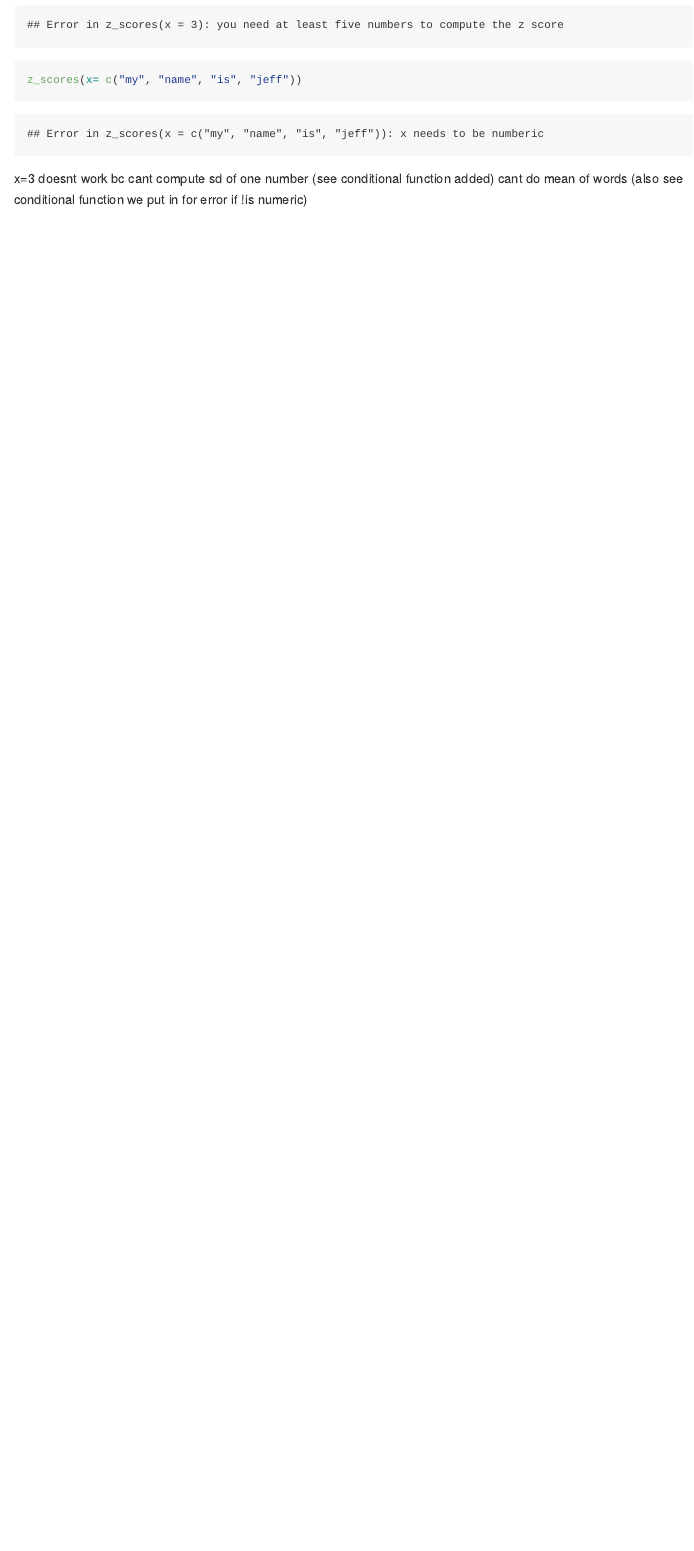
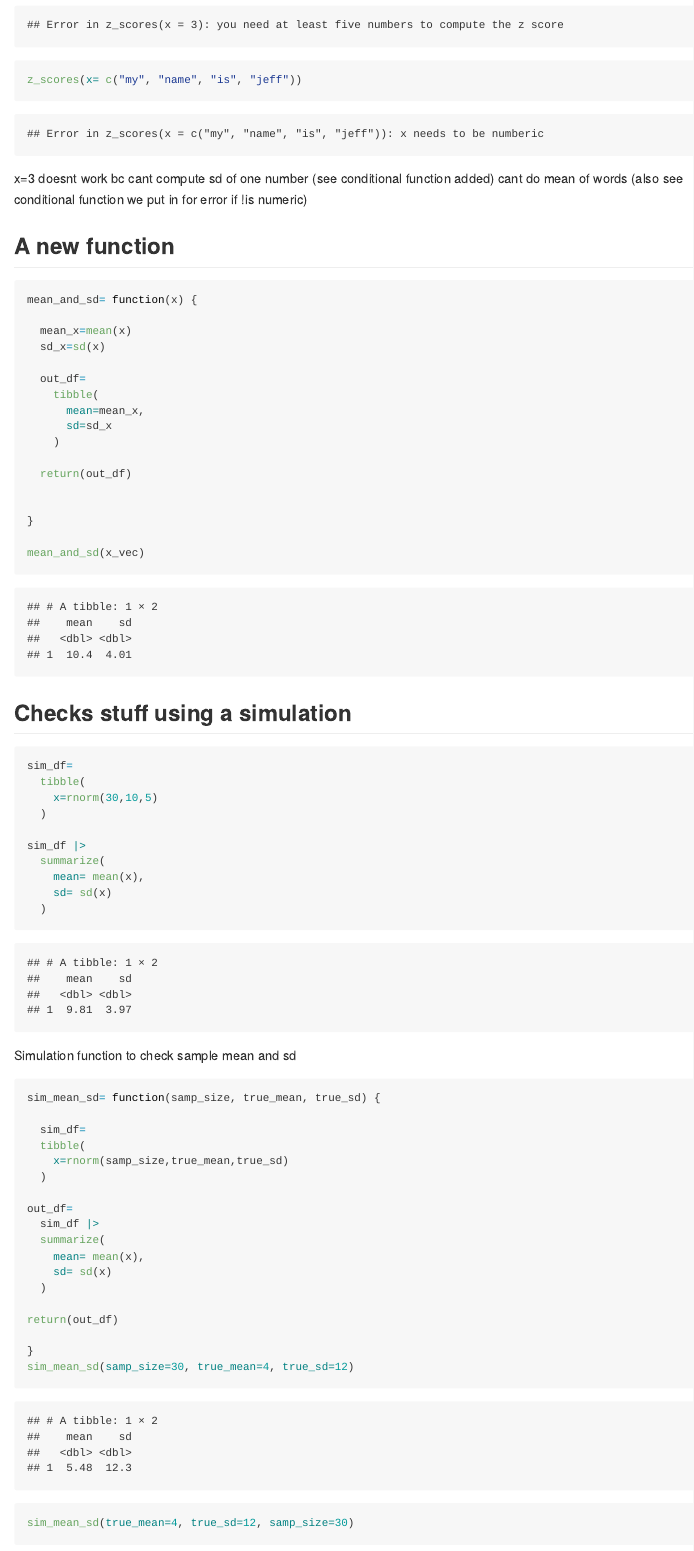
Before and after one commit to meresteinberg/iteration, an R Markdown document (writing_functions.Rmd): the page in a window 1100 px wide, from 1800 px down. Rendered offline with R 4.5, knitr and Pandoc, with nearby package versions; code that draws random numbers runs with fixed seeds of ours.

Commit message:
more functions

````diff
--- a/writing_functions.Rmd
+++ b/writing_functions.Rmd
@@ -48,3 +48,64 @@ z_scores(x= c("my", "name", "is", "jeff"))
 ```
 x=3 doesnt work bc cant compute sd of one number (see conditional function added)
 cant do mean of words (also see conditional function we put in for error if !is numeric)
+
+## A new function
+
+```{r}
+mean_and_sd= function(x) {
+
+  mean_x=mean(x)
+  sd_x=sd(x)
+
+  out_df=
+    tibble(
+      mean=mean_x,
+      sd=sd_x
+    )
+
+  return(out_df)
+
+
+}
+
+mean_and_sd(x_vec)
+```
+
+## Checks stuff using a simulation
+
+```{r}
+sim_df=
+  tibble(
+    x=rnorm(30,10,5)
+  )
+
+sim_df |>
+  summarize(
+    mean= mean(x),
+    sd= sd(x)
+  )
+```
+
+Simulation function to check sample mean and sd
+
+```{r}
+sim_mean_sd= function(samp_size, true_mean, true_sd) {
+
+  sim_df=
+  tibble(
+    x=rnorm(samp_size,true_mean,true_sd)
+  )
+
+out_df=
+  sim_df |>
+  summarize(
+    mean= mean(x),
+    sd= sd(x)
+  )
+
+return(out_df)
+
+}
+sim_mean_sd(samp_size=30, true_mean=4, true_sd=12)
+
+sim_mean_sd(true_mean=4, true_sd=12, samp_size=30)
````
Also changed, not shown: writing_functions.md, writing_functions.Rmd (5 more changed lines).
